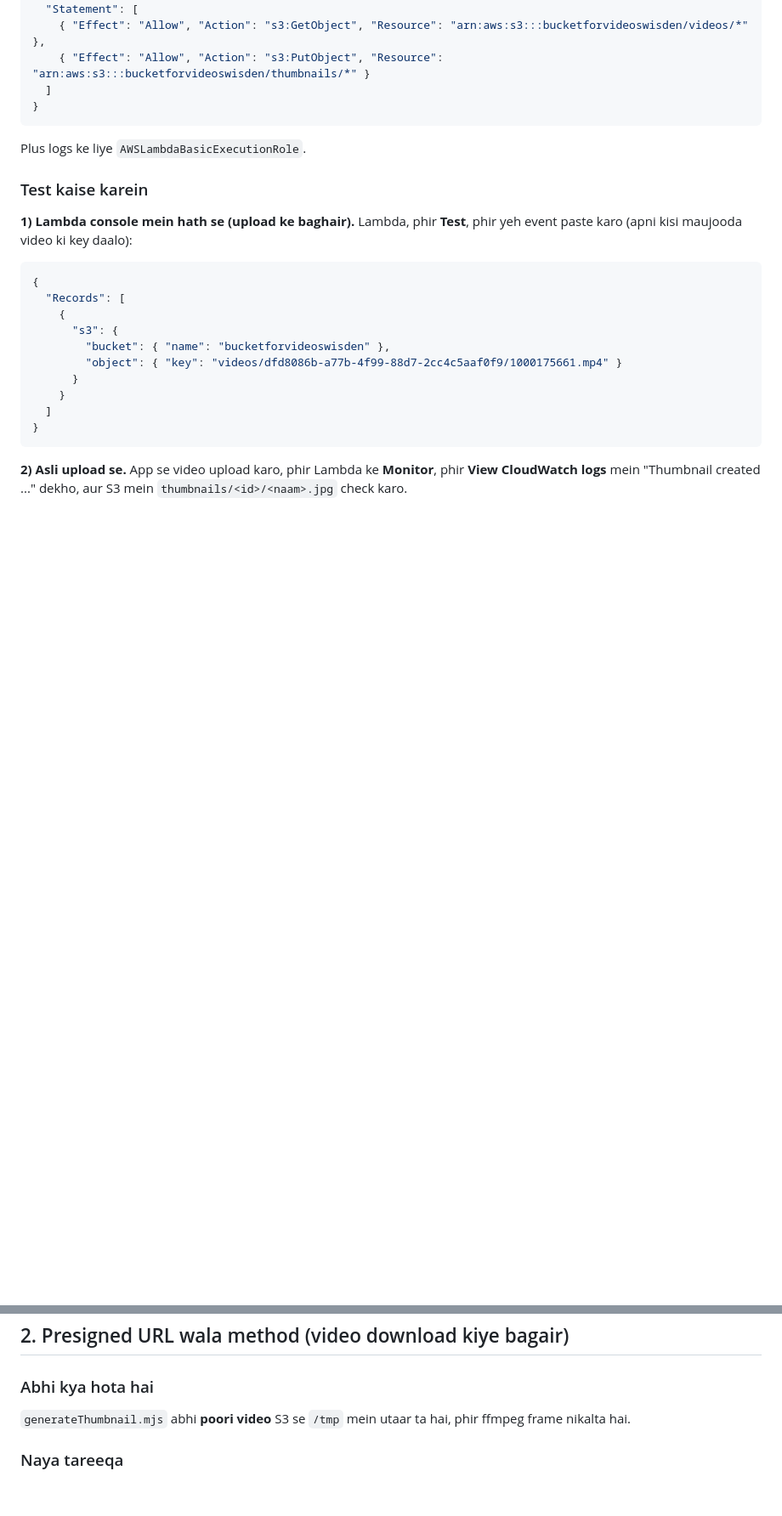
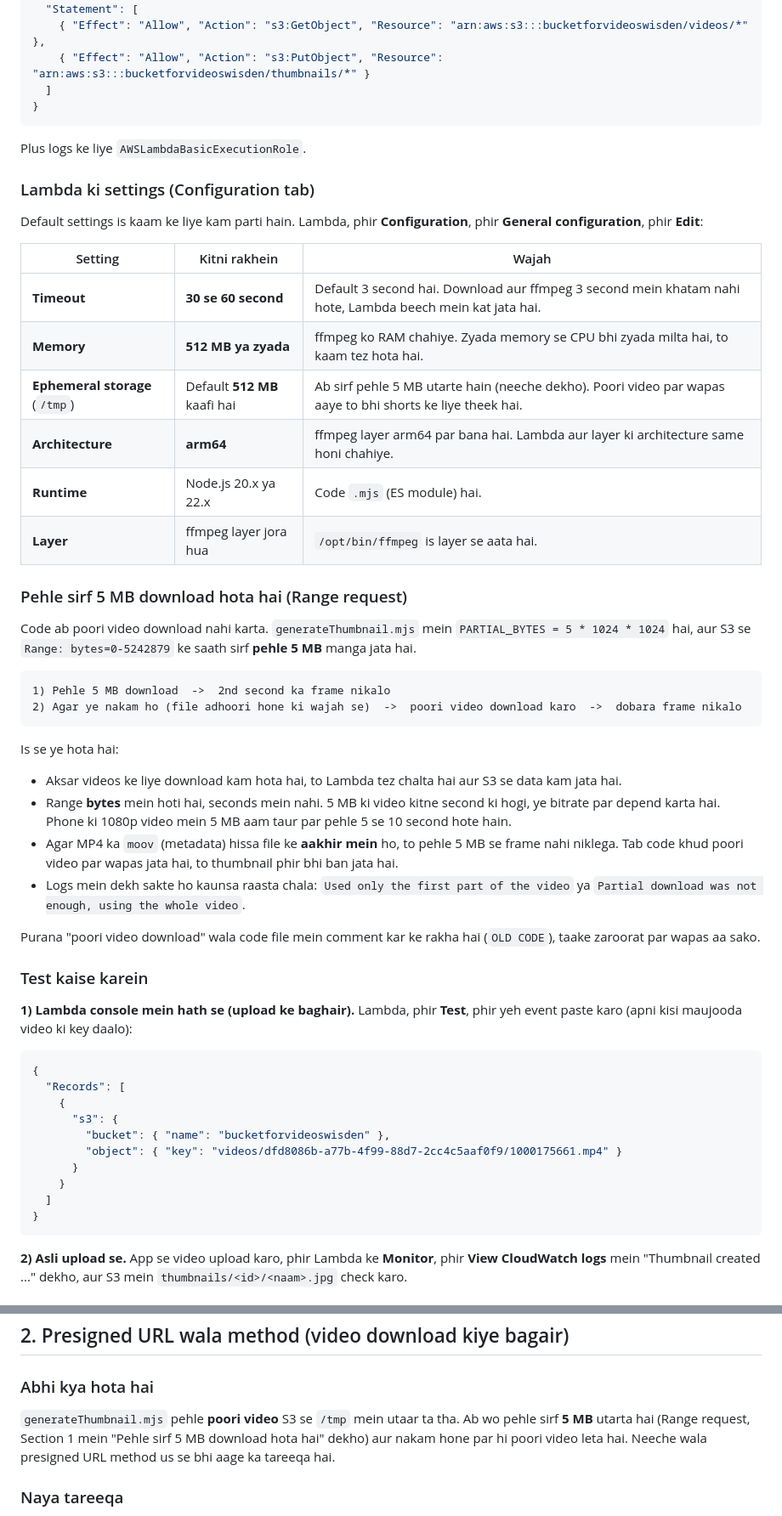
Before and after one commit to m-hussain-fam/WisdenPOC, a Markdown page: docs/Thumbnail-Trigger-and-CDN-Guide.md, 2 parts joined by grey strips. Shown at 85% size. Rendered like a GitHub page; blank space fills up the shorter version.

Commit message:
Thumbnail guide: add Lambda settings and 5MB partial download section

````diff
--- a/docs/Thumbnail-Trigger-and-CDN-Guide.md
+++ b/docs/Thumbnail-Trigger-and-CDN-Guide.md
@@ -128,6 +128,36 @@ Lambda thumbnail ko `thumbnails/` mein likhta hai. Agar trigger poore bucket par
 
 Plus logs ke liye `AWSLambdaBasicExecutionRole`.
 
+### Lambda ki settings (Configuration tab)
+
+Default settings is kaam ke liye kam parti hain. Lambda, phir **Configuration**, phir **General configuration**, phir **Edit**:
+
+| Setting | Kitni rakhein | Wajah |
+| --- | --- | --- |
+| **Timeout** | **30 se 60 second** | Default 3 second hai. Download aur ffmpeg 3 second mein khatam nahi hote, Lambda beech mein kat jata hai. |
+| **Memory** | **512 MB ya zyada** | ffmpeg ko RAM chahiye. Zyada memory se CPU bhi zyada milta hai, to kaam tez hota hai. |
+| **Ephemeral storage** (`/tmp`) | Default **512 MB** kaafi hai | Ab sirf pehle 5 MB utarte hain (neeche dekho). Poori video par wapas aaye to bhi shorts ke liye theek hai. |
+| **Architecture** | **arm64** | ffmpeg layer arm64 par bana hai. Lambda aur layer ki architecture same honi chahiye. |
+| **Runtime** | Node.js 20.x ya 22.x | Code `.mjs` (ES module) hai. |
+| **Layer** | ffmpeg layer jora hua | `/opt/bin/ffmpeg` is layer se aata hai. |
+
+### Pehle sirf 5 MB download hota hai (Range request)
+
+Code ab poori video download nahi karta. `generateThumbnail.mjs` mein `PARTIAL_BYTES = 5 * 1024 * 1024` hai, aur S3 se `Range: bytes=0-5242879` ke saath sirf **pehle 5 MB** manga jata hai.
+
+```
+1) Pehle 5 MB download  ->  2nd second ka frame nikalo
+2) Agar ye nakam ho (file adhoori hone ki wajah se)  ->  poori video download karo  ->  dobara frame nikalo
+```
+
+Is se ye hota hai:
+- Aksar videos ke liye download kam hota hai, to Lambda tez chalta hai aur S3 se data kam jata hai.
+- Range **bytes** mein hoti hai, seconds mein nahi. 5 MB ki video kitne second ki hogi, ye bitrate par depend karta hai. Phone ki 1080p video mein 5 MB aam taur par pehle 5 se 10 second hote hain.
+- Agar MP4 ka `moov` (metadata) hissa file ke **aakhir mein** ho, to pehle 5 MB se frame nahi niklega. Tab code khud poori video par wapas jata hai, to thumbnail phir bhi ban jata hai.
+- Logs mein dekh sakte ho kaunsa raasta chala: `Used only the first part of the video` ya `Partial download was not enough, using the whole video`.
+
+Purana "poori video download" wala code file mein comment kar ke rakha hai (`OLD CODE`), taake zaroorat par wapas aa sako.
+
 ### Test kaise karein
 
 **1) Lambda console mein hath se (upload ke baghair).** Lambda, phir **Test**, phir yeh event paste karo (apni kisi maujooda video ki key daalo):
@@ -172,7 +202,7 @@ S3 se **EventBridge** ko events bhejna aur wahan se Step Functions chalana zyada
 
 ### Abhi kya hota hai
 
-`generateThumbnail.mjs` abhi **poori video** S3 se `/tmp` mein utaar ta hai, phir ffmpeg frame nikalta hai.
+`generateThumbnail.mjs` pehle **poori video** S3 se `/tmp` mein utaar ta tha. Ab wo pehle sirf **5 MB** utarta hai (Range request, Section 1 mein "Pehle sirf 5 MB download hota hai" dekho) aur nakam hone par hi poori video leta hai. Neeche wala presigned URL method us se bhi aage ka tareeqa hai.
 
 ### Naya tareeqa
 
````
